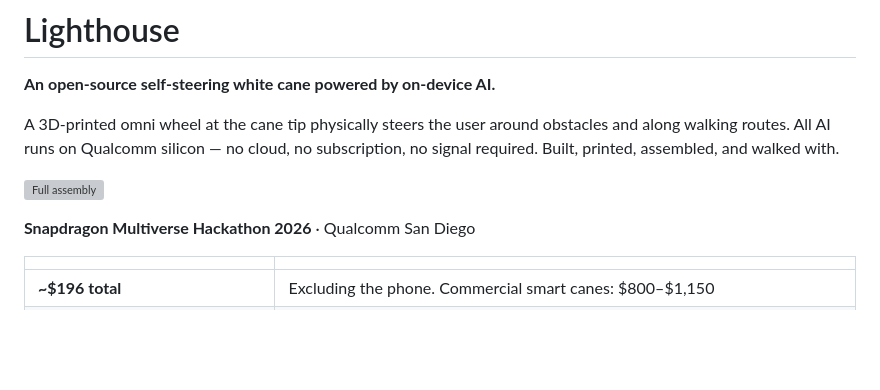
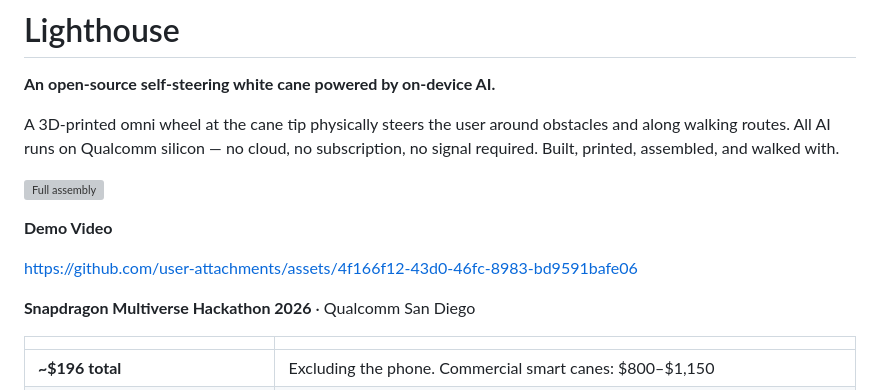
Before and after one commit to rohinsood/qualcomm-hackathon, a Markdown page: README.md, the part around the change. Rendered like a GitHub page; blank space fills up the shorter version; grey boxes are pictures that could not be loaded.

Commit message:
added video to README

```diff
--- a/README.md
+++ b/README.md
@@ -7,6 +7,10 @@ obstacles and along walking routes. All AI runs on Qualcomm silicon — no cloud
 no subscription, no signal required. Built, printed, assembled, and walked with.
 
 ![Full assembly](Hardware/CAD/Assembly.png)
+
+**Demo Video**
+
+https://github.com/user-attachments/assets/4f166f12-43d0-46fc-8983-bd9591bafe06
 
 **Snapdragon Multiverse Hackathon 2026** · Qualcomm San Diego
 
```
